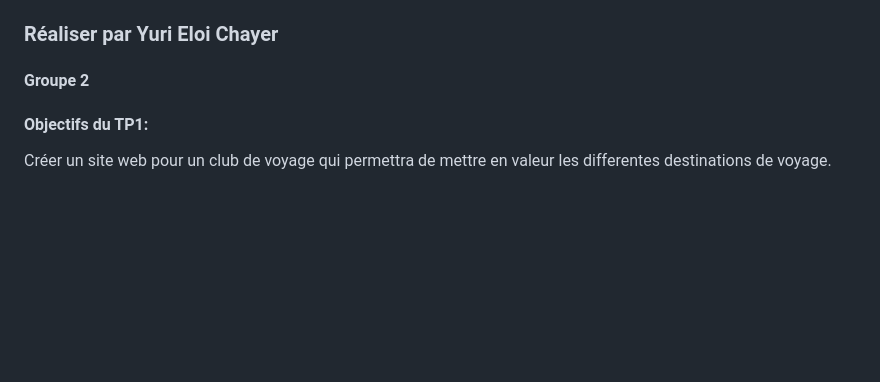
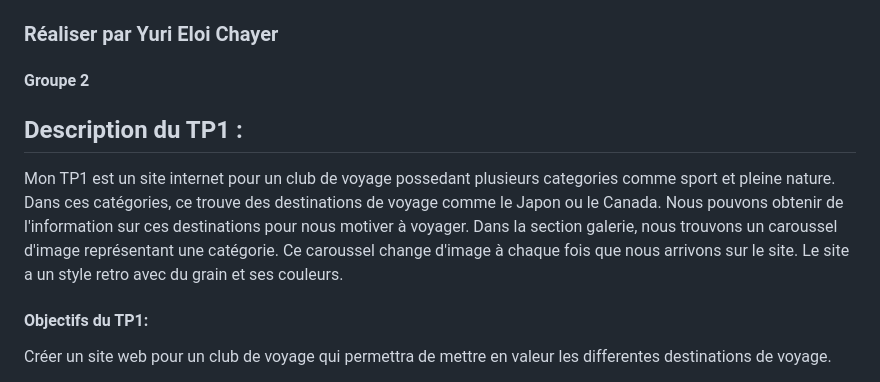
Before and after one commit to el0ooo/4w4-2024, a Markdown page: readme.md, the part around one of its changes. GitHub-like rendering; blank space fills up the shorter version.

Commit message:
s7c2 - changement dans le read me (ajout description)

```diff
--- a/readme.md
+++ b/readme.md
@@ -1,6 +1,9 @@
 # TP1 - club de voyage #
 ### Réaliser par Yuri Eloi Chayer
 #### Groupe 2
+
+## Description du TP1 :
+Mon TP1 est un site internet pour un club de voyage possedant plusieurs categories comme sport et pleine nature. Dans ces catégories, ce trouve des destinations de voyage comme le Japon ou le Canada. Nous pouvons obtenir de l'information sur ces destinations pour nous motiver à voyager. Dans la section galerie, nous trouvons un caroussel d'image représentant une catégorie. Ce caroussel change d'image à chaque fois que nous arrivons sur le site. Le site a un style retro avec du grain et ses couleurs.
 
 #### Objectifs du TP1:
 Créer un site web pour un club de voyage qui permettra de mettre en valeur les differentes destinations de voyage.
```
Also changed, not shown: other parts of readme.md (+1 -1 lines).
